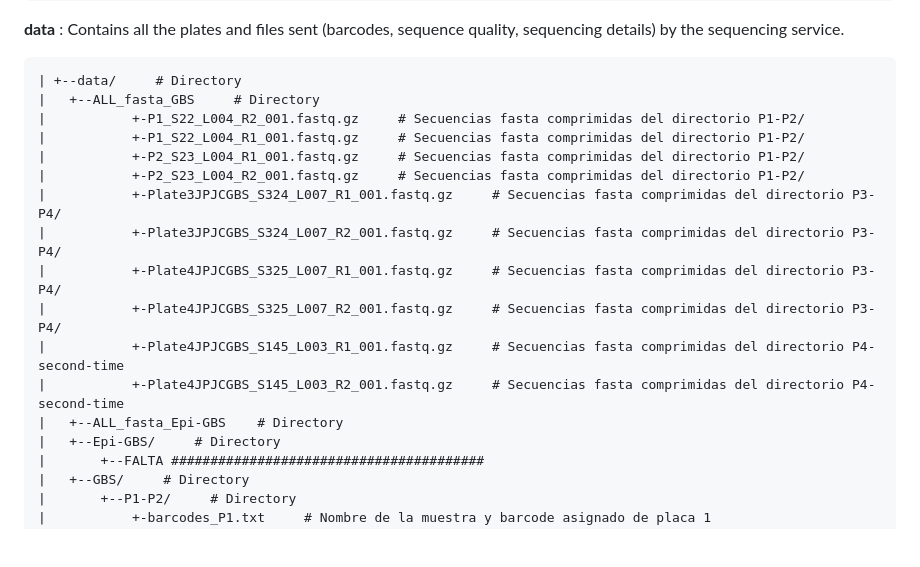
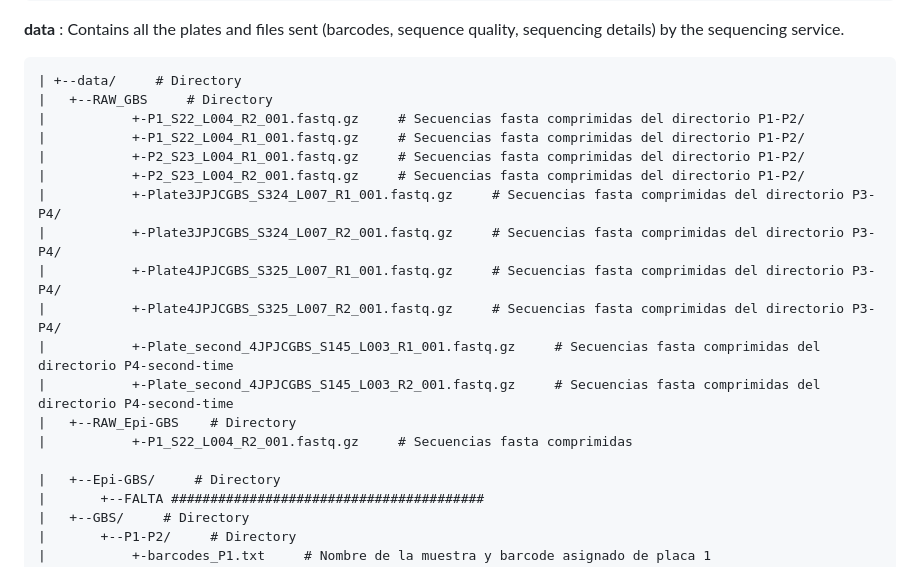
Before and after one commit to VeroIarrachtai/Infraespecific_Variation, a Markdown page: README_InfraespecificVariation.md, the part around the change printed below. GitHub-like rendering; blank space fills up the shorter version.

````diff
--- a/README_InfraespecificVariation.md
+++ b/README_InfraespecificVariation.md
@@ -96,7 +98,7 @@ README.md : a markdown file about this project. This file includes the repositor
 
 ```
 | +--data/     # Directory
-|   +--ALL_fasta_GBS     # Directory
+|   +--RAW_GBS     # Directory
 |           +-P1_S22_L004_R2_001.fastq.gz     # Secuencias fasta comprimidas del directorio P1-P2/
 |           +-P1_S22_L004_R1_001.fastq.gz     # Secuencias fasta comprimidas del directorio P1-P2/
 |           +-P2_S23_L004_R1_001.fastq.gz     # Secuencias fasta comprimidas del directorio P1-P2/
@@ -105,9 +107,11 @@ README.md : a markdown file about this project. This file includes the repositor
 |           +-Plate3JPJCGBS_S324_L007_R2_001.fastq.gz     # Secuencias fasta comprimidas del directorio P3-P4/
 |           +-Plate4JPJCGBS_S325_L007_R1_001.fastq.gz     # Secuencias fasta comprimidas del directorio P3-P4/
 |           +-Plate4JPJCGBS_S325_L007_R2_001.fastq.gz     # Secuencias fasta comprimidas del directorio P3-P4/
-|           +-Plate4JPJCGBS_S145_L003_R1_001.fastq.gz     # Secuencias fasta comprimidas del directorio P4-second-time
-|           +-Plate4JPJCGBS_S145_L003_R2_001.fastq.gz     # Secuencias fasta comprimidas del directorio P4-second-time
-|   +--ALL_fasta_Epi-GBS    # Directory
+|           +-Plate_second_4JPJCGBS_S145_L003_R1_001.fastq.gz     # Secuencias fasta comprimidas del directorio P4-second-time
+|           +-Plate_second_4JPJCGBS_S145_L003_R2_001.fastq.gz     # Secuencias fasta comprimidas del directorio P4-second-time
+|   +--RAW_Epi-GBS    # Directory
+|           +-P1_S22_L004_R2_001.fastq.gz     # Secuencias fasta comprimidas
+
 |   +--Epi-GBS/     # Directory
 |       +--FALTA ########################################
 |   +--GBS/     # Directory
````
Also changed, not shown: other parts of README_InfraespecificVariation.md (+21 -19 lines), outputs/size_fasta_GBS.png (deleted), outputs/size_md5Yfasta_GBS.png (added), 3 other files.
